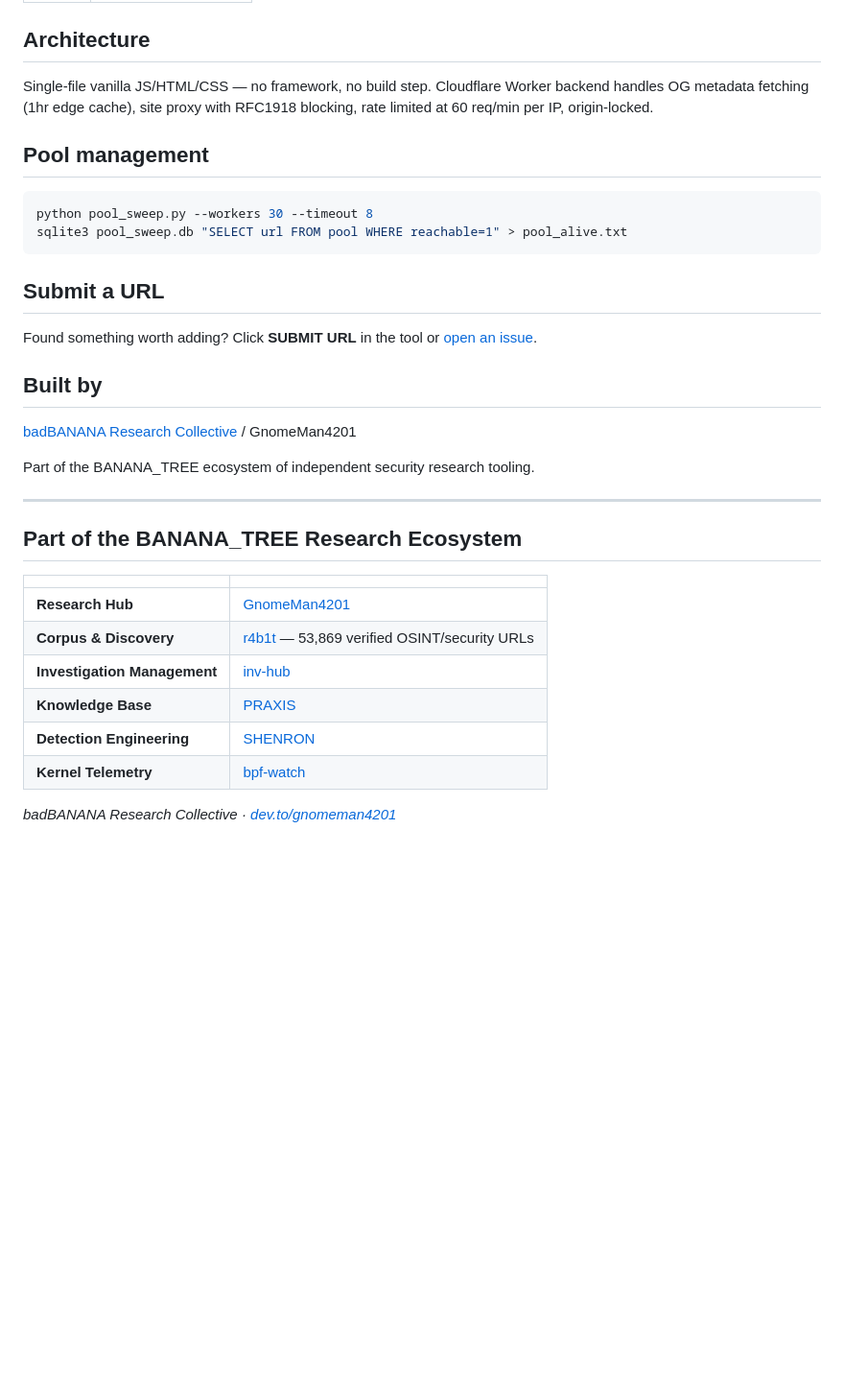
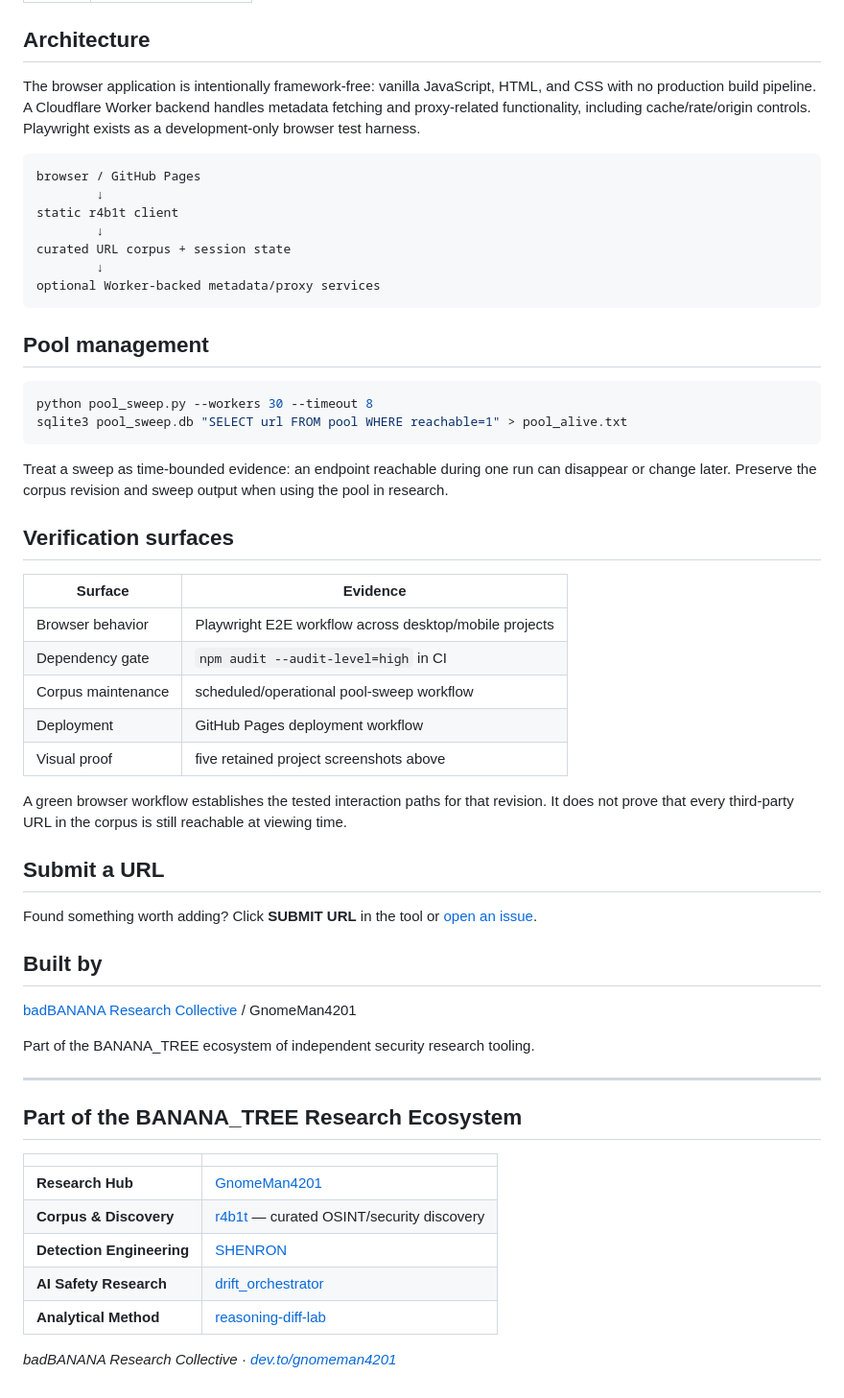
Before and after one commit to GnomeMan4201/r4b1t, a Markdown page: README.md, the part around one of its changes. Shown at 96% size. Drawn GitHub-style; blank space fills up the shorter version.

````diff
--- a/README.md
+++ b/README.md
@@ -64,7 +97,17 @@ Raw input: ~53,869 URLs. After deduplication, liveness sweep (HEAD requests, 10s
 
 ## Architecture
 
-Single-file vanilla JS/HTML/CSS — no framework, no build step. Cloudflare Worker backend handles OG metadata fetching (1hr edge cache), site proxy with RFC1918 blocking, rate limited at 60 req/min per IP, origin-locked.
+The browser application is intentionally framework-free: vanilla JavaScript, HTML, and CSS with no production build pipeline. A Cloudflare Worker backend handles metadata fetching and proxy-related functionality, including cache/rate/origin controls. Playwright exists as a development-only browser test harness.
+
+```text
+browser / GitHub Pages
+        ↓
+static r4b1t client
+        ↓
+curated URL corpus + session state
+        ↓
+optional Worker-backed metadata/proxy services
+```
 
 ## Pool management
 
@@ -72,6 +115,20 @@ Single-file vanilla JS/HTML/CSS — no framework, no build step. Cloudflare Work
 python pool_sweep.py --workers 30 --timeout 8
 sqlite3 pool_sweep.db "SELECT url FROM pool WHERE reachable=1" > pool_alive.txt
 ```
+
+Treat a sweep as time-bounded evidence: an endpoint reachable during one run can disappear or change later. Preserve the corpus revision and sweep output when using the pool in research.
+
+## Verification surfaces
+
+| Surface | Evidence |
+|---|---|
+| Browser behavior | Playwright E2E workflow across desktop/mobile projects |
+| Dependency gate | `npm audit --audit-level=high` in CI |
+| Corpus maintenance | scheduled/operational pool-sweep workflow |
+| Deployment | GitHub Pages deployment workflow |
+| Visual proof | five retained project screenshots above |
+
+A green browser workflow establishes the tested interaction paths for that revision. It does not prove that every third-party URL in the corpus is still reachable at viewing time.
 
 ## Submit a URL
 
@@ -83,18 +140,16 @@ Found something worth adding? Click **SUBMIT URL** in the tool or [open an issue
 
 Part of the BANANA_TREE ecosystem of independent security research tooling.
 
-
 ---
 
 ## Part of the BANANA_TREE Research Ecosystem
 
 | | |
-|--|--|
+|---|---|
 | **Research Hub** | [GnomeMan4201](https://github.com/GnomeMan4201/GnomeMan4201) |
-| **Corpus & Discovery** | [r4b1t](https://gnomeman4201.github.io/r4b1t) — 53,869 verified OSINT/security URLs |
-| **Investigation Management** | [inv-hub](https://github.com/GnomeMan4201/inv-hub) |
-| **Knowledge Base** | [PRAXIS](https://github.com/GnomeMan4201/PRAXIS) |
-| **Detection Engineering** | [SHENRON](https://github.com/GnomeMan4201/SHENRON) |
-| **Kernel Telemetry** | [bpf-watch](https://github.com/GnomeMan4201/bpf-watch) |
+| **Corpus & Discovery** | [r4b1t](https://gnomeman4201.github.io/r4b1t) — curated OSINT/security discovery |
+| **Detection Engineering** | [SHENRON](https://github.com/GnomeMan4201/shenron) |
+| **AI Safety Research** | [drift_orchestrator](https://github.com/GnomeMan4201/drift_orchestrator) |
+| **Analytical Method** | [reasoning-diff-lab](https://github.com/GnomeMan4201/reasoning-diff-lab) |
 
 *badBANANA Research Collective · [dev.to/gnomeman4201](https://dev.to/gnomeman4201)*
````
Also changed, not shown: other parts of README.md (+45 -12 lines).
